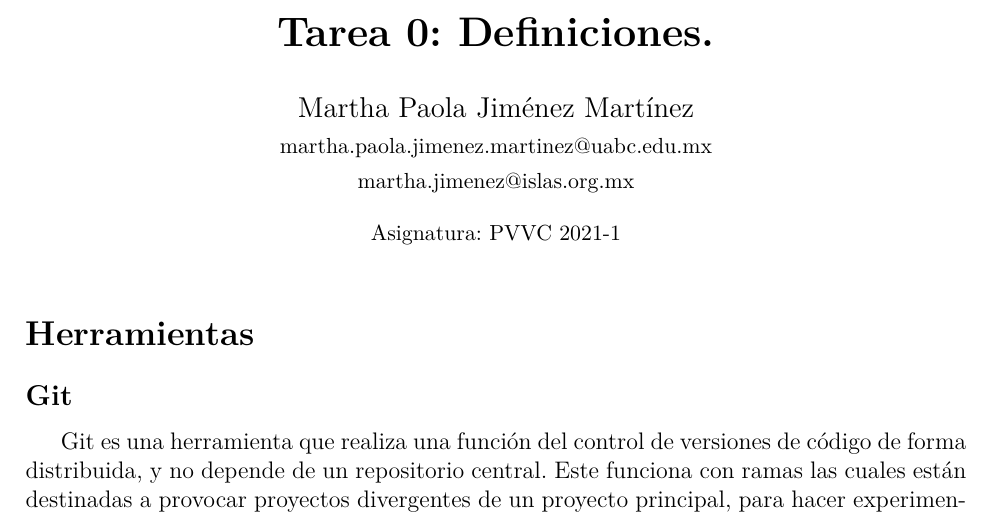
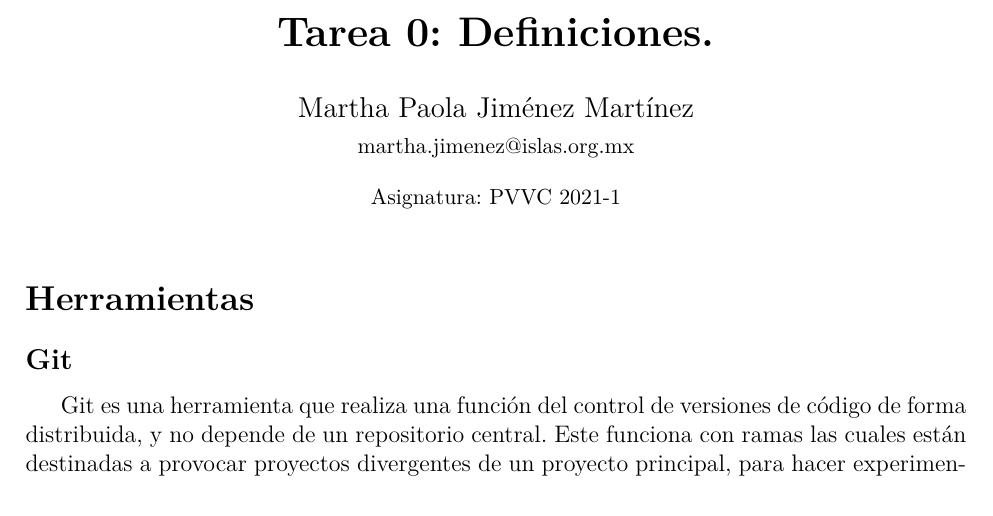
Before and after one commit to marthapaolajm/ejemplo_para_martha, a LaTeX document (reports/herramientas.tex): part of page 1 of 4, cut so that both start at the same text. Compiled offline with pdfLaTeX.

Commit message:
Update reports/herramientas.tex
Co-authored-by: Evaristo Rojas <evaristo.rojas@islas.org.mx>

```diff
--- a/reports/herramientas.tex
+++ b/reports/herramientas.tex
@@ -16,7 +16,6 @@
 \title{\textbf{Tarea 0:
 Definiciones.}}
 \author{Martha Paola Jim\'enez Mart\'inez \\
-\small{martha.paola.jimenez.martinez@uabc.edu.mx} \\
 \small{martha.jimenez@islas.org.mx}}
 \date{ \small{Asignatura: PVVC 2021-1}
 }
```
